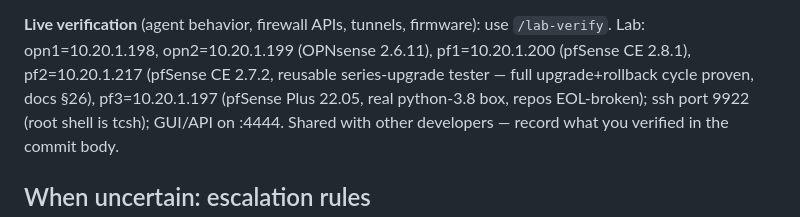
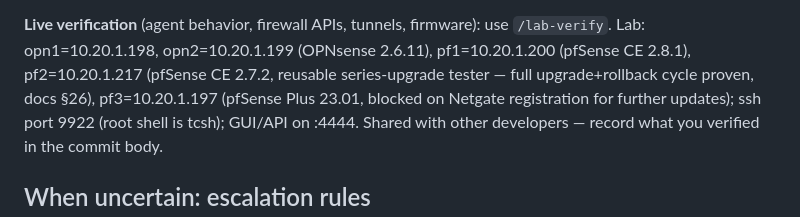
Before and after one commit to styliteag/dashboard, a Markdown page: CLAUDE.md, the part around the change. GitHub-like rendering.

Commit message:
docs(lab): pf3 dashboard-updated to plus 23.01, blocked on netgate registration

```diff
--- a/CLAUDE.md
+++ b/CLAUDE.md
@@ -444,7 +444,7 @@ Each has happened or nearly happened. Name → wrong move → rule.
 `/lab-verify`. Lab: opn1=10.20.1.198, opn2=10.20.1.199 (OPNsense 2.6.11),
 pf1=10.20.1.200 (pfSense CE 2.8.1), pf2=10.20.1.217 (pfSense CE 2.7.2, reusable
 series-upgrade tester — full upgrade+rollback cycle proven, docs §26),
-pf3=10.20.1.197 (pfSense Plus 22.05, real python-3.8 box, repos EOL-broken); ssh
+pf3=10.20.1.197 (pfSense Plus 23.01, blocked on Netgate registration for further updates); ssh
 port 9922 (root shell is tcsh); GUI/API on :4444. Shared with other developers —
 record what you verified in the commit body.
 
```
Also changed, not shown: 1 other file.
